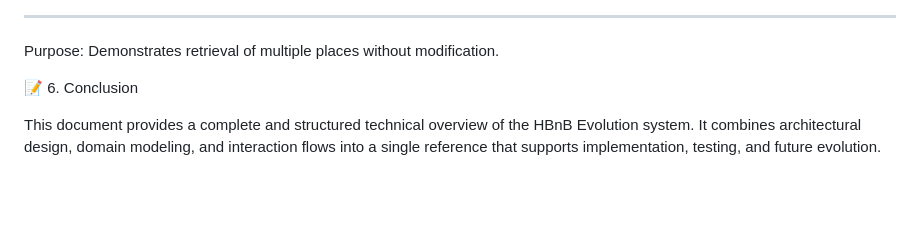
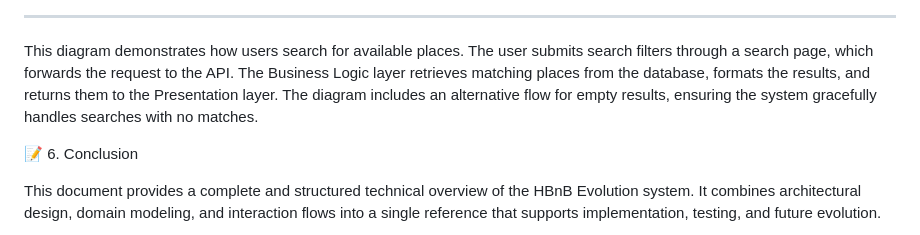
Before and after one commit to Norahxj/holbertonschool-hbnb, a Markdown page: part1/README.md, the part around one of its changes. GitHub-like rendering; blank space fills up the shorter version.

```diff
--- a/part1/README.md
+++ b/part1/README.md
@@ -288,8 +267,9 @@ Shows how reviews are submitted and validated.
 
 ---
 
-Purpose:
-Demonstrates retrieval of multiple places without modification.
+This diagram demonstrates how users search for available places. The user submits search filters through a search page, which forwards the request to the API. The Business Logic layer retrieves matching places from the database, formats the results, and returns them to the Presentation layer. The diagram includes an alternative flow for empty results, ensuring the system gracefully handles searches with no matches.
+
+
 
 📝 6. Conclusion
 
```
Also changed, not shown: other parts of part1/README.md (+12 -33 lines).
